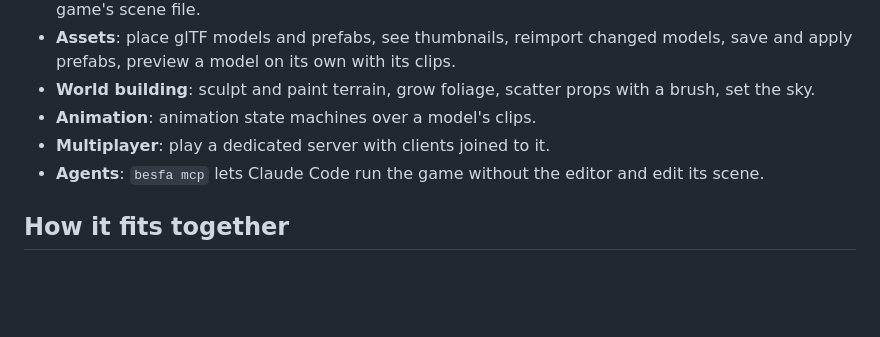
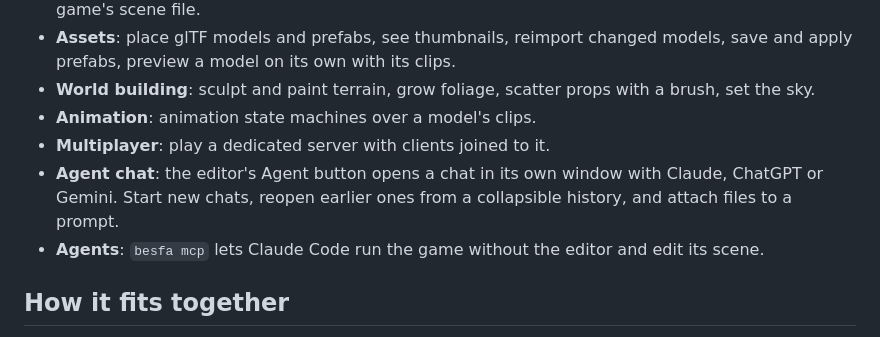
Before and after one commit to ski0090/besfa, a Markdown page: README.md, the part around the change. GitHub-like rendering; blank space fills up the shorter version.

```diff
--- a/README.md
+++ b/README.md
@@ -17,6 +17,7 @@ Besfa is a desktop editor for the [Bevy](https://bevy.org/) game engine on Windo
 - **World building**: sculpt and paint terrain, grow foliage, scatter props with a brush, set the sky.
 - **Animation**: animation state machines over a model's clips.
 - **Multiplayer**: play a dedicated server with clients joined to it.
+- **Agent chat**: the editor's Agent button opens a chat in its own window with Claude, ChatGPT or Gemini. Start new chats, reopen earlier ones from a collapsible history, and attach files to a prompt.
 - **Agents**: `besfa mcp` lets Claude Code run the game without the editor and edit its scene.
 
 ## How it fits together
```
Also changed, not shown: README.ko.md (+1 -0 lines), docs/images/agent-tab.png (deleted), docs/images/agent-window.png (added), 6 other files.
